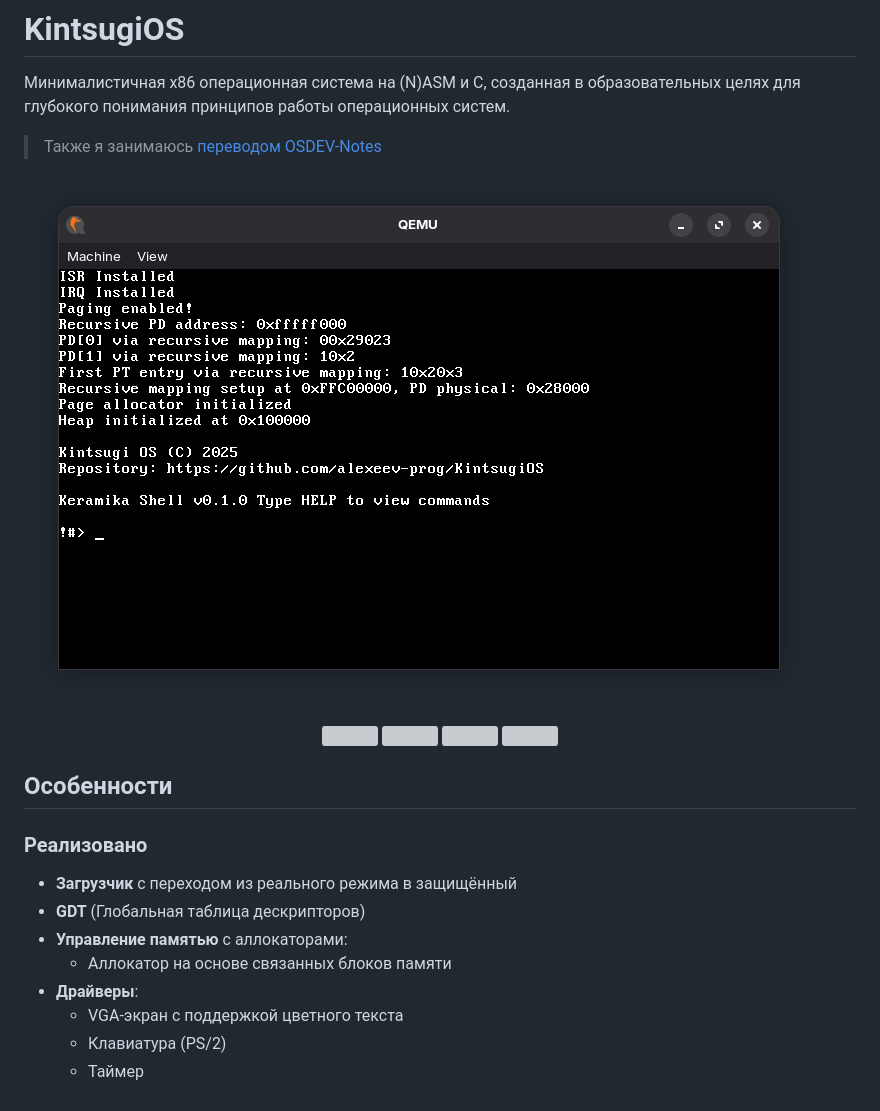
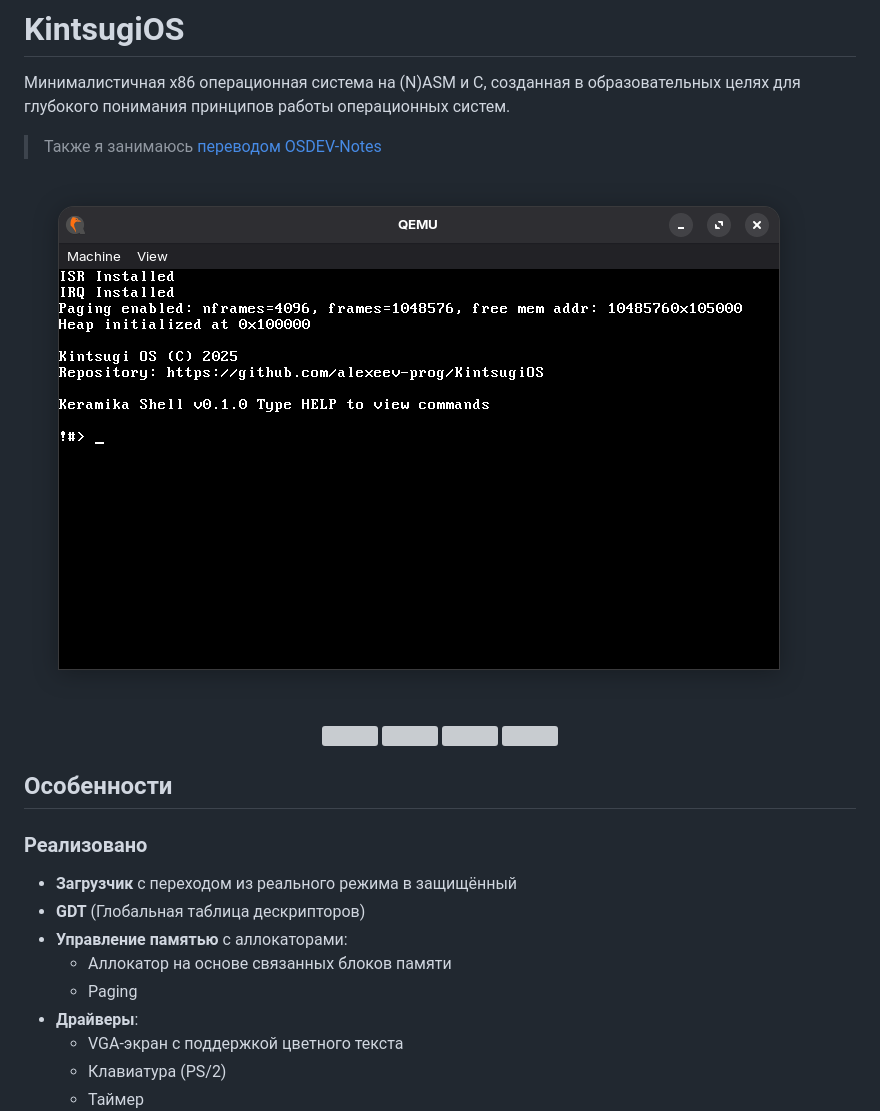
Before and after one commit to alexeev-prog/KintsugiOS, a Markdown page: README.md, the part around the change. Rendered like a GitHub page; pictures changed too: image.png; grey boxes are pictures that could not be loaded.

Commit message:
refactor/docs: fix shell, update readme

```diff
--- a/README.md
+++ b/README.md
@@ -19,6 +19,7 @@
 - **GDT** (Глобальная таблица дескрипторов)
 - **Управление памятью** с аллокаторами:
   - Аллокатор на основе связанных блоков памяти
+  - Paging
 - **Драйверы**:
   - VGA-экран с поддержкой цветного текста
   - Клавиатура (PS/2)
```
Also changed, not shown: CHANGELOG.md (+6 -0 lines), 4 other files.
